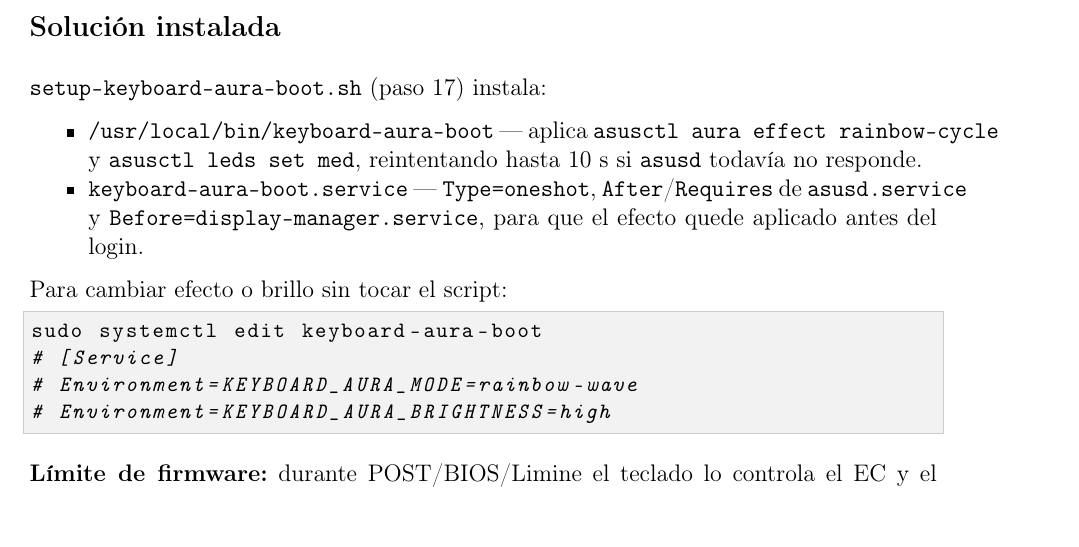
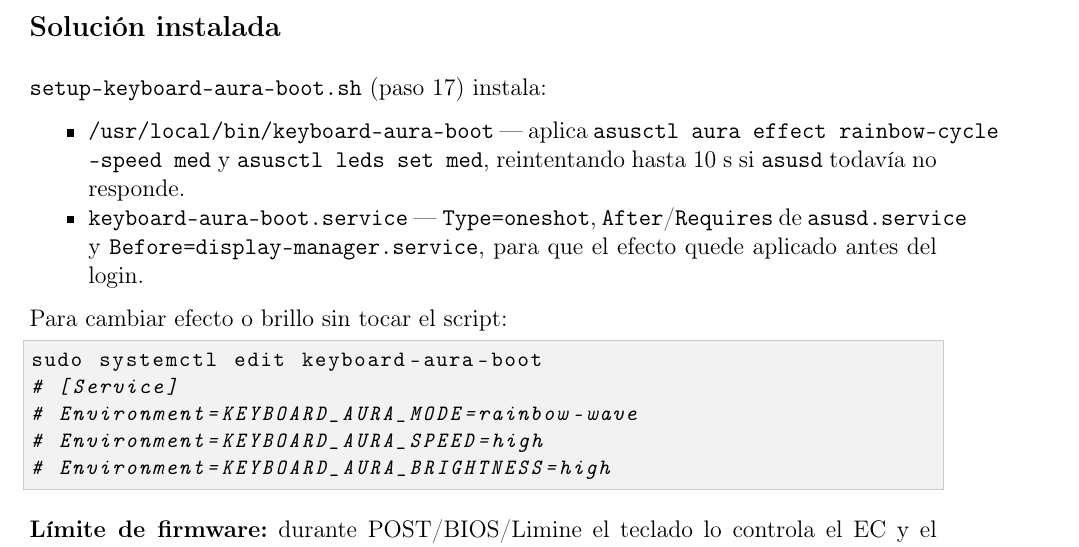
Before and after one commit to ben9652/ASUS-ROG-Zephyrus-G14-setup, a LaTeX document (docs/luces-rog.tex): part of page 4 of 6, cut so that both start at the same text. Compiled offline with pdfLaTeX.

```diff
--- a/docs/luces-rog.tex
+++ b/docs/luces-rog.tex
@@ -211,7 +211,7 @@
 
 \begin{itemize}[nosep]
   \item \texttt{/usr/local/bin/keyboard-aura-boot} — aplica
-        \texttt{asusctl aura effect rainbow-cycle} y
+        \texttt{asusctl aura effect rainbow-cycle --speed med} y
         \texttt{asusctl leds set med}, reintentando hasta 10 s si \texttt{asusd}
         todavía no responde.
   \item \texttt{keyboard-aura-boot.service} — \texttt{Type=oneshot},
@@ -226,6 +226,7 @@
 sudo systemctl edit keyboard-aura-boot
 # [Service]
 # Environment=KEYBOARD_AURA_MODE=rainbow-wave
+# Environment=KEYBOARD_AURA_SPEED=high
 # Environment=KEYBOARD_AURA_BRIGHTNESS=high
 \end{lstlisting}
 
```
Also changed, not shown: README.md, 1 other file.
